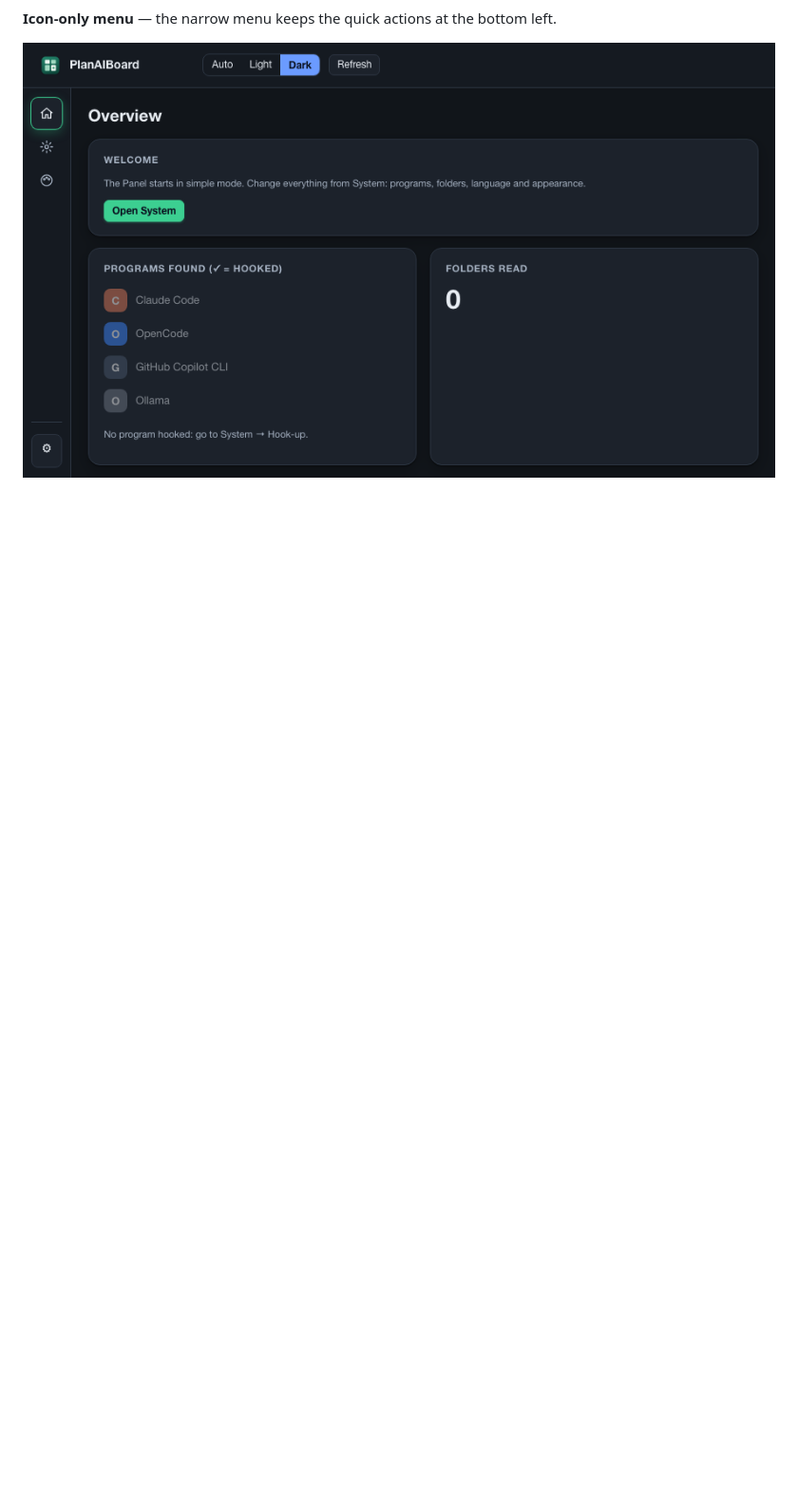
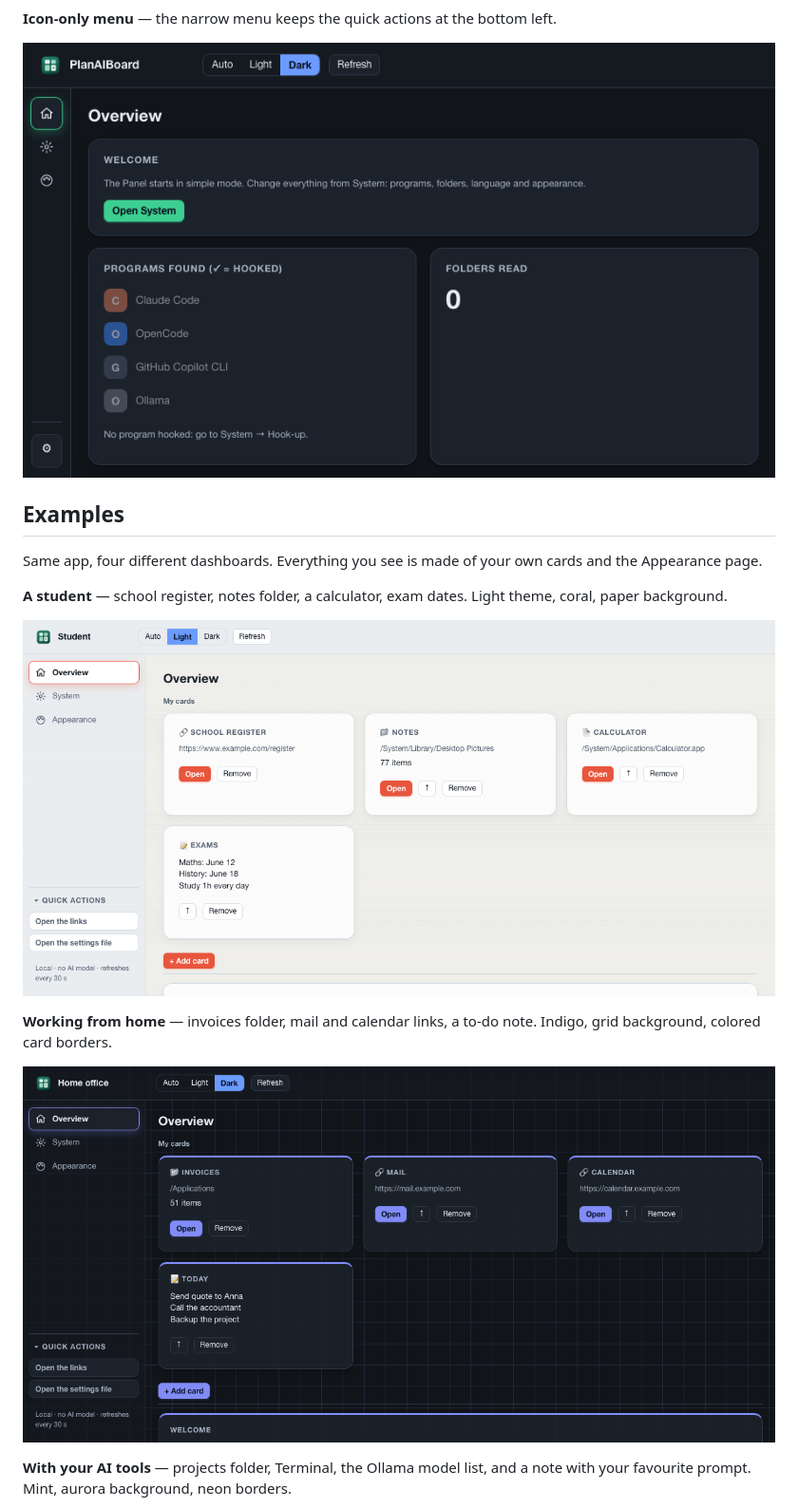
Before and after one commit to Mkseev/PlanAIBoard, a Markdown page: README.md, the part around one of its changes. Shown at 95% size. Drawn GitHub-style; pictures changed too: docs/img/example-lavoro.png (added), docs/img/example-studente.png (added); blank space fills up the shorter version.

Commit message:
Add four concrete example dashboards to README, example cards in AGENTS.md (0.2.1)

```diff
--- a/README.md
+++ b/README.md
@@ -46,3 +46,18 @@ It is **not** an AI, it does not call any model by itself, and it does not need
 **Icon-only menu** — the narrow menu keeps the quick actions at the bottom left.
 
 ![Icon menu](docs/img/icons.png)
+
+## Examples
+
+Same app, four different dashboards. Everything you see is made of your own cards and the Appearance page.
+
+**A student** — school register, notes folder, a calculator, exam dates. Light theme, coral, paper background.
+
+![Student](docs/img/example-studente.png)
+
+**Working from home** — invoices folder, mail and calendar links, a to-do note. Indigo, grid background, colored card borders.
+
+![Home office](docs/img/example-lavoro.png)
+
+**With your AI tools** — projects folder, Terminal, the Ollama model list, and a note with your favourite prompt. Mint, aurora background, neon borders.
+
```
Also changed, not shown: other parts of README.md (+7 -0 lines), docs/AGENTS.md (+10 -0 lines), docs/img/example-ia.png (added), docs/img/example-mio.png (added), 3 other files.
